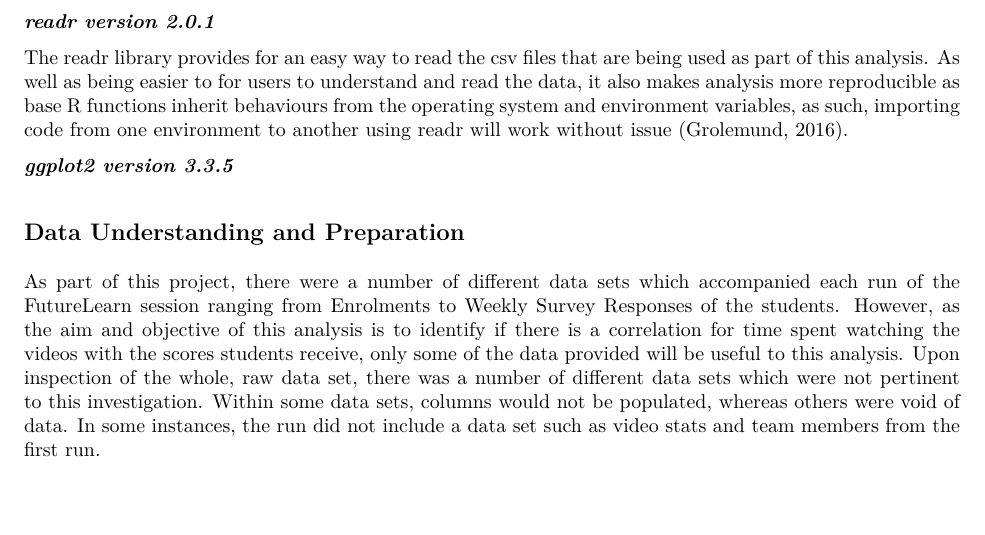
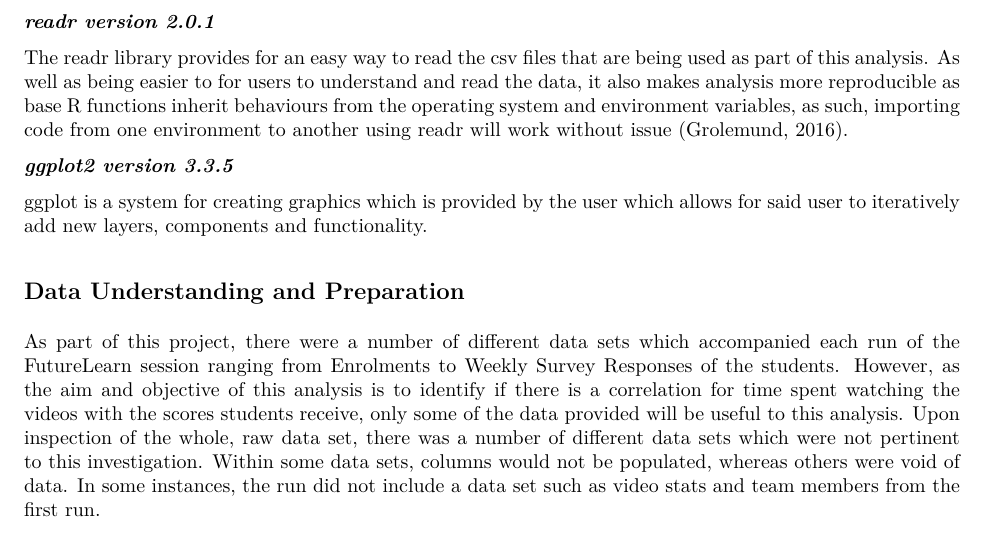
Before and after one commit to hyuan10/CSC_8631_Project, an R Markdown document (CSC_8631_Analysis/reports/CSC_8631_Report.Rmd): part of page 2 of 3, cut so that both start at the same text, the shorter picture padded with empty space. The pictures show the output file CSC_8631_Analysis/reports/CSC_8631_Report.pdf that the author committed with the source.

Commit message:
Merging Report

```diff
--- a/CSC_8631_Analysis/reports/CSC_8631_Report.Rmd
+++ b/CSC_8631_Analysis/reports/CSC_8631_Report.Rmd
@@ -52,7 +52,7 @@ The readr library provides for an easy way to read the csv files that are being
 
 ***ggplot2 version 3.3.5***
 
-hthgth
+ggplot is a system for creating graphics which is provided by the user which allows for said user to iteratively add new layers, components and functionality.
 
 
 ## Data Understanding and Preparation
```
Also changed, not shown: CSC_8631_Analysis/reports/CSC_8631_Report.pdf.
